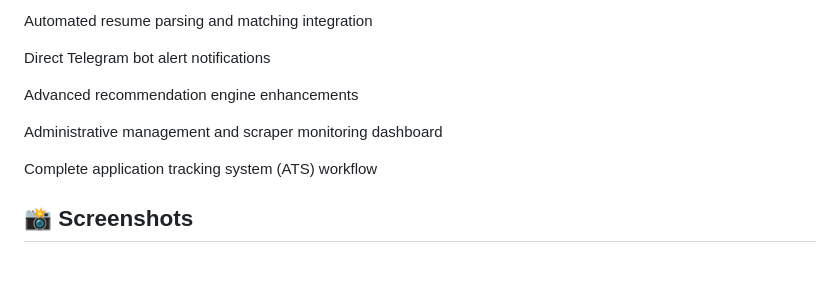
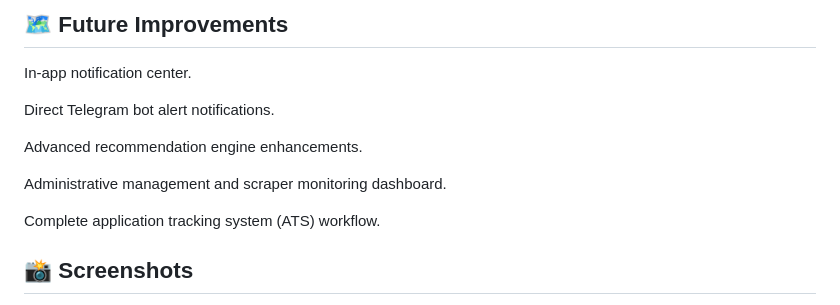
Before and after one commit to zelalem3/JobPulse, a Markdown page: README.md, the part around one of its changes. GitHub-like rendering; blank space fills up the shorter version.

```diff
--- a/README.md
+++ b/README.md
@@ -171,12 +177,13 @@ In-app notification center
 
-Automated resume parsing and matching integration
+## 🗺️ Future Improvements
+In-app notification center.
 
-Direct Telegram bot alert notifications
+Direct Telegram bot alert notifications.
 
-Advanced recommendation engine enhancements
+Advanced recommendation engine enhancements.
 
-Administrative management and scraper monitoring dashboard
+Administrative management and scraper monitoring dashboard.
 
-Complete application tracking system (ATS) workflow
+Complete application tracking system (ATS) workflow.
 
 ## 📸 Screenshots
```
Also changed, not shown: other parts of README.md (+40 -55 lines).
